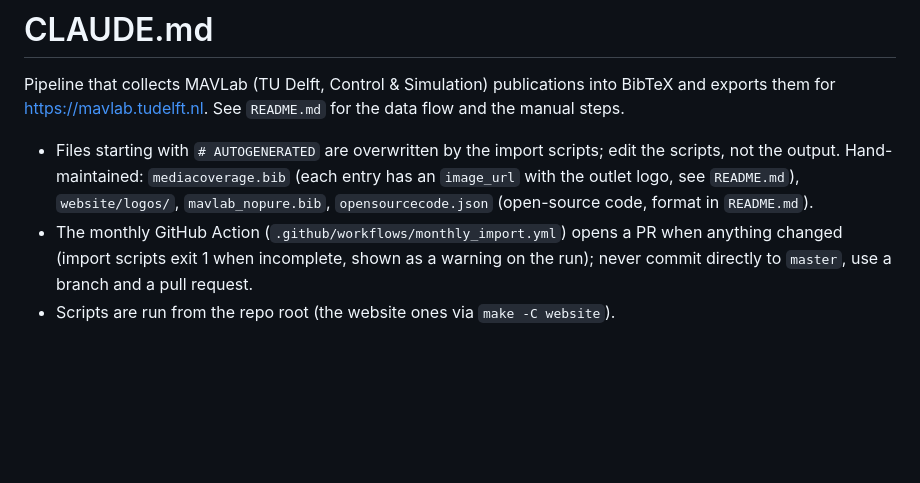
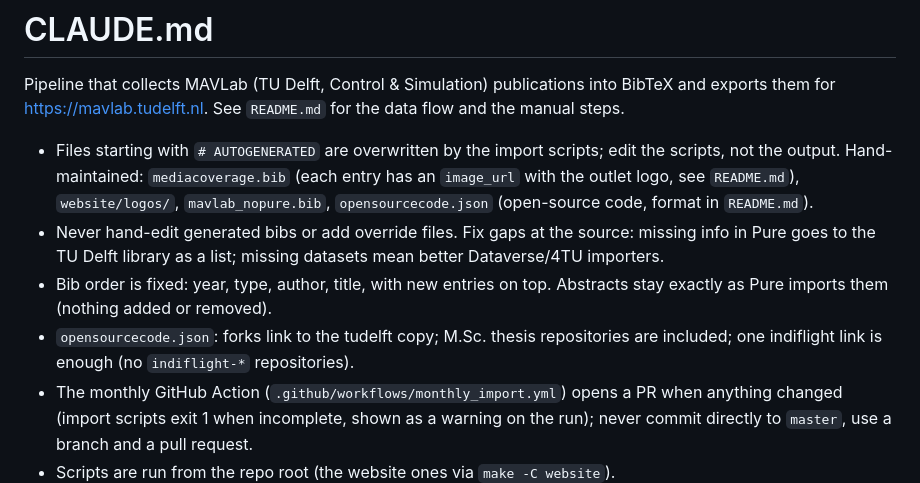
Before and after one commit to tudelft/publications, a Markdown page: CLAUDE.md, the part around the change. GitHub-like rendering; blank space fills up the shorter version.

Commit message:
CLAUDE.md: bib order, abstracts as in Pure, no overrides, open-source code list rules (#136)

```diff
--- a/CLAUDE.md
+++ b/CLAUDE.md
@@ -3,6 +3,9 @@
 Pipeline that collects MAVLab (TU Delft, Control & Simulation) publications into BibTeX and exports them for https://mavlab.tudelft.nl. See `README.md` for the data flow and the manual steps.
 
 - Files starting with `# AUTOGENERATED` are overwritten by the import scripts; edit the scripts, not the output. Hand-maintained: `mediacoverage.bib` (each entry has an `image_url` with the outlet logo, see `README.md`), `website/logos/`, `mavlab_nopure.bib`, `opensourcecode.json` (open-source code, format in `README.md`).
+- Never hand-edit generated bibs or add override files. Fix gaps at the source: missing info in Pure goes to the TU Delft library as a list; missing datasets mean better Dataverse/4TU importers.
+- Bib order is fixed: year, type, author, title, with new entries on top. Abstracts stay exactly as Pure imports them (nothing added or removed).
+- `opensourcecode.json`: forks link to the tudelft copy; M.Sc. thesis repositories are included; one indiflight link is enough (no `indiflight-*` repositories).
 - The monthly GitHub Action (`.github/workflows/monthly_import.yml`) opens a PR when anything changed (import scripts exit 1 when incomplete, shown as a warning on the run); never commit directly to `master`, use a branch and a pull request.
 - Scripts are run from the repo root (the website ones via `make -C website`).
 
```
